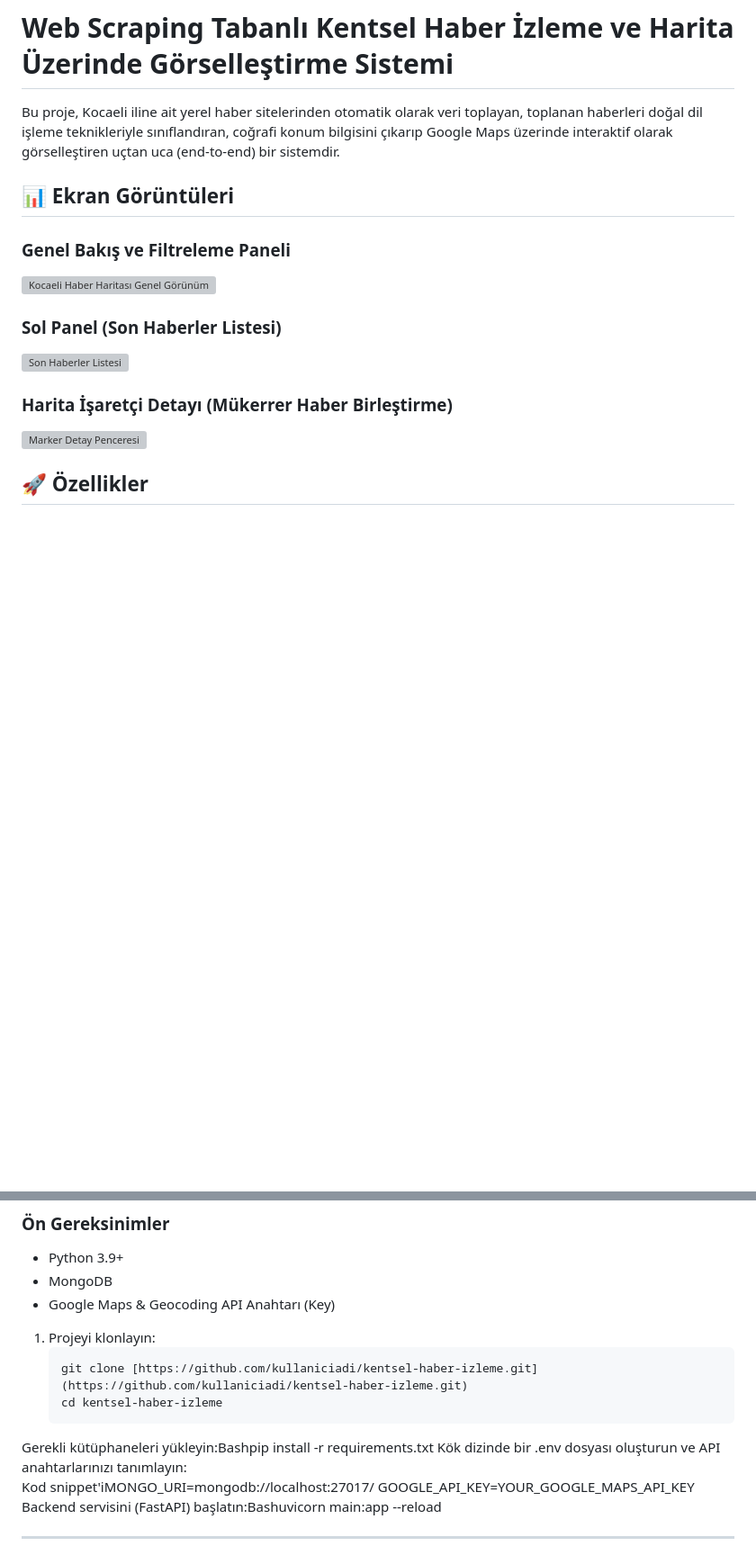
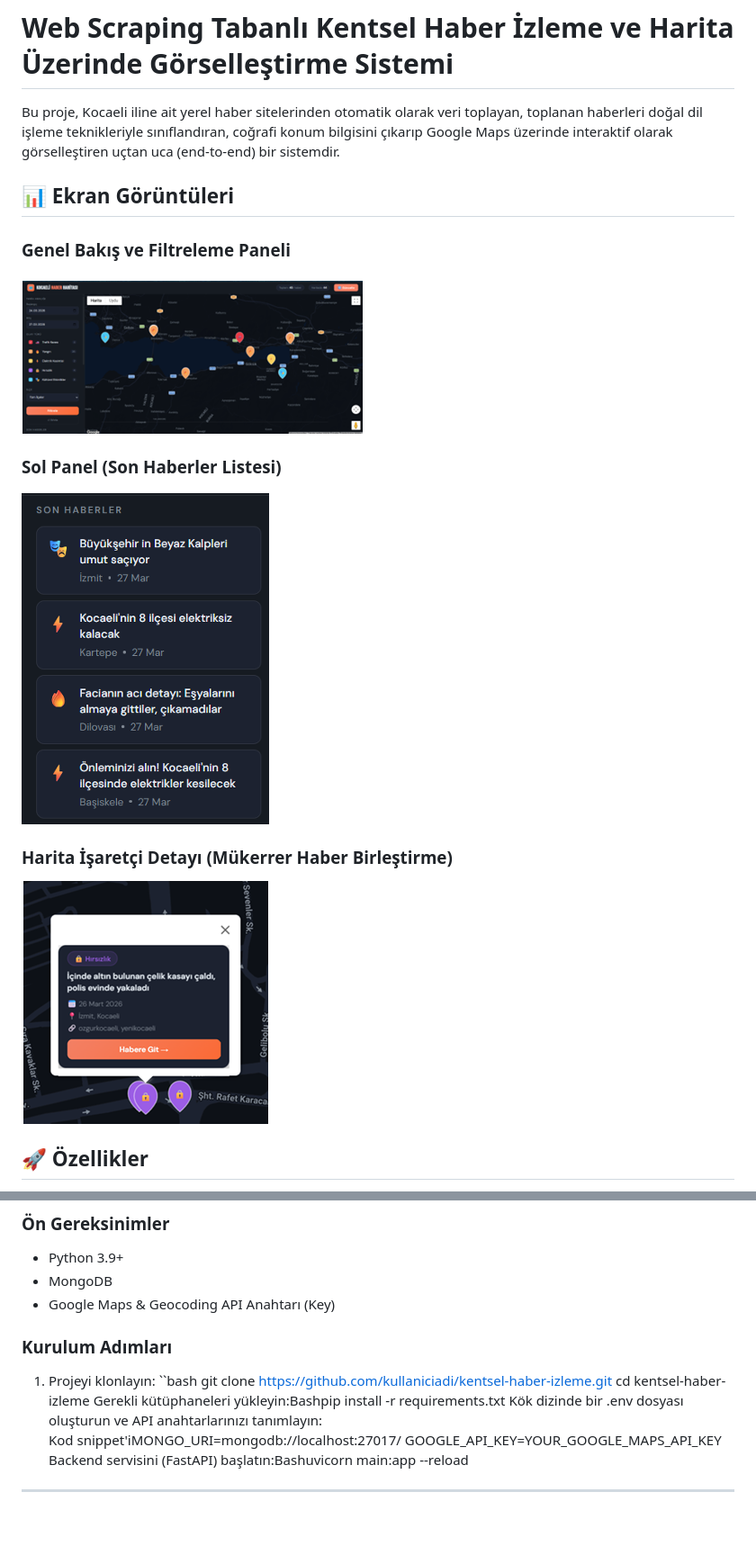
Before and after one commit to zvsolmaz/Web_Scrapping, a Markdown page: README.md, 2 parts joined by grey strips. Shown at 90% size. GitHub-like rendering; blank space fills up the shorter version; grey boxes are pictures that could not be loaded.

````diff
--- a/README.md
+++ b/README.md
@@ -2,16 +2,17 @@
 # Web Scraping Tabanlı Kentsel Haber İzleme ve Harita Üzerinde Görselleştirme Sistemi
 
 Bu proje, Kocaeli iline ait yerel haber sitelerinden otomatik olarak veri toplayan, toplanan haberleri doğal dil işleme teknikleriyle sınıflandıran, coğrafi konum bilgisini çıkarıp Google Maps üzerinde interaktif olarak görselleştiren uçtan uca (end-to-end) bir sistemdir.
+
 ## 📊 Ekran Görüntüleri
 
 ### Genel Bakış ve Filtreleme Paneli
-![Kocaeli Haber Haritası Genel Görünüm](images/dashboard.png)
+![Kocaeli Haber Haritası Genel Görünüm](images/Ekran%20görüntüsü%202026-07-08%20205723.png)
 
 ### Sol Panel (Son Haberler Listesi)
-![Son Haberler Listesi](images/sidebar.png)
+![Son Haberler Listesi](images/Ekran%20görüntüsü%202026-07-08%20205733.png)
 
 ### Harita İşaretçi Detayı (Mükerrer Haber Birleştirme)
-![Marker Detay Penceresi](images/popup.png)
+![Marker Detay Penceresi](images/Ekran%20görüntüsü%202026-07-08%20205741.png)
 
 ## 🚀 Özellikler
 
@@ -38,10 +39,12 @@ Sistem 4 ana katmandan oluşmaktadır:
 * MongoDB
 * Google Maps & Geocoding API Anahtarı (Key)
 
+### Kurulum Adımları
+
 1. Projeyi klonlayın:
-   ```bash
-   git clone [https://github.com/kullaniciadi/kentsel-haber-izleme.git](https://github.com/kullaniciadi/kentsel-haber-izleme.git)
-   cd kentsel-haber-izleme
+``bash
+git clone [https://github.com/kullaniciadi/kentsel-haber-izleme.git](https://github.com/kullaniciadi/kentsel-haber-izleme.git)
+cd kentsel-haber-izleme
 Gerekli kütüphaneleri yükleyin:Bashpip install -r requirements.txt
 Kök dizinde bir .env dosyası oluşturun ve API anahtarlarınızı tanımlayın:
 Kod snippet'iMONGO_URI=mongodb://localhost:27017/
````
